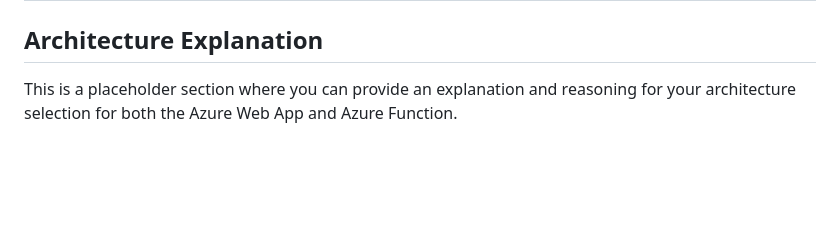
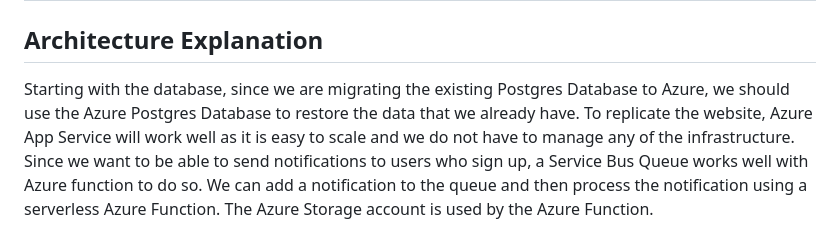
Before and after one commit to gDoe24/azure-migration, a Markdown page: README.md, the part around the change. Drawn GitHub-style; blank space fills up the shorter version.

```diff
--- a/README.md
+++ b/README.md
@@ -70,4 +70,4 @@ Complete a month cost analysis of each Azure resource to give an estimate total
 | *Azure Storage Account*            |    G2    |      $0.018 per GB       |
 
 ## Architecture Explanation
-This is a placeholder section where you can provide an explanation and reasoning for your architecture selection for both the Azure Web App and Azure Function.
+Starting with the database, since we are migrating the existing Postgres Database to Azure, we should use the Azure Postgres Database to restore the data that we already have. To replicate the website, Azure App Service will work well as it is easy to scale and we do not have to manage any of the infrastructure. Since we want to be able to send notifications to users who sign up, a Service Bus Queue works well with Azure function to do so. We can add a notification to the queue and then process the notification using a serverless Azure Function. The Azure Storage account is used by the Azure Function.
```
